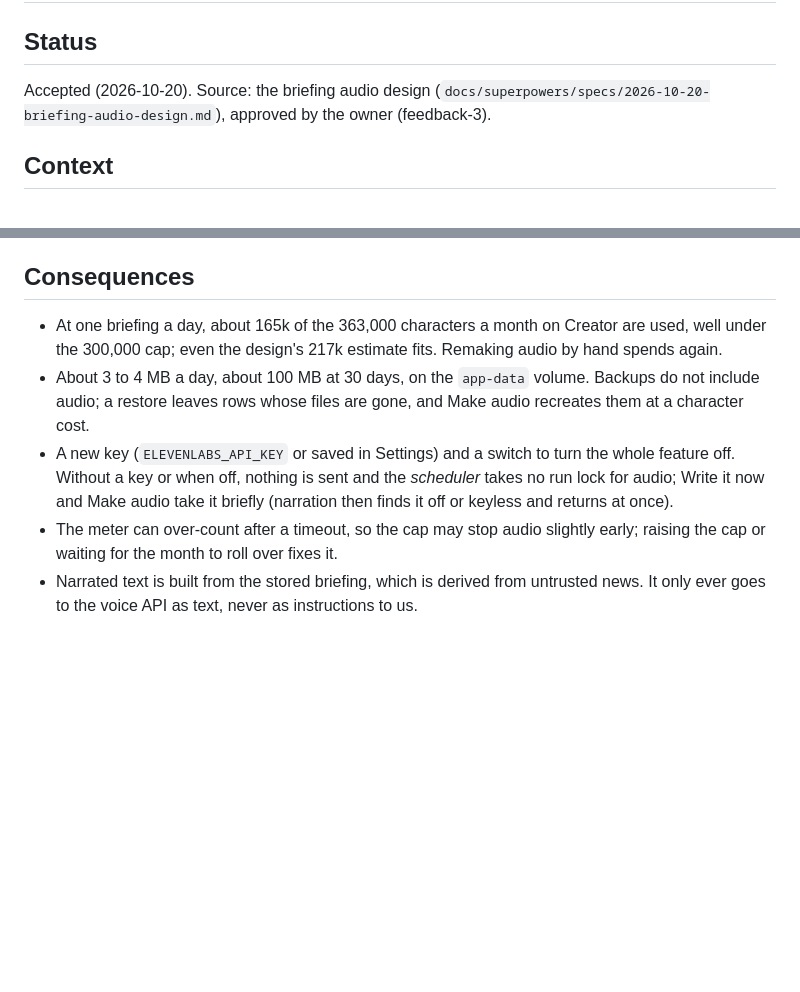
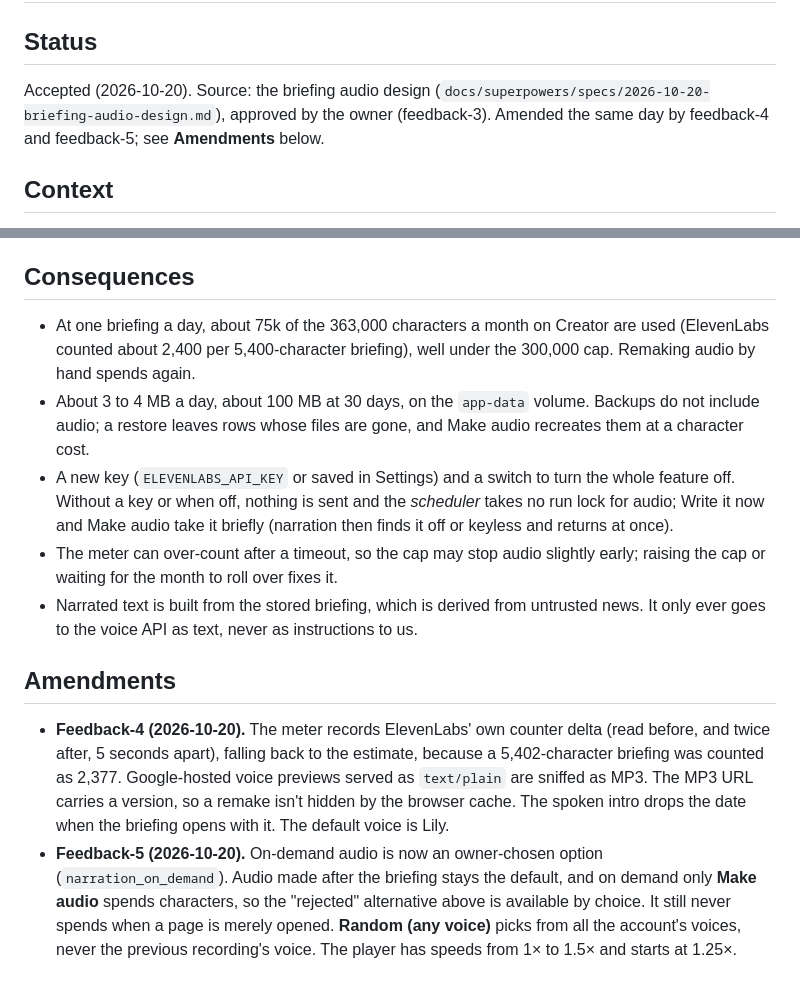
Before and after one commit to pentonvillefandango/ai-newsdesk, a Markdown page: docs/adr/0003-elevenlabs-reads-the-briefing.md, 2 parts joined by grey strips. GitHub-like rendering; blank space fills up the shorter version.

Commit message:
docs(adr): ADR-0003 and the audio spec record feedback-4 and feedback-5
Co-Authored-By: Claude Opus 5.5 (1M context) <noreply@anthropic.com>

```diff
--- a/docs/adr/0003-elevenlabs-reads-the-briefing.md
+++ b/docs/adr/0003-elevenlabs-reads-the-briefing.md
@@ -2,7 +2,7 @@
 
 ## Status
 
-Accepted (2026-10-20). Source: the briefing audio design (`docs/superpowers/specs/2026-10-20-briefing-audio-design.md`), approved by the owner (feedback-3).
+Accepted (2026-10-20). Source: the briefing audio design (`docs/superpowers/specs/2026-10-20-briefing-audio-design.md`), approved by the owner (feedback-3). Amended the same day by feedback-4 and feedback-5; see **Amendments** below.
 
 ## Context
 
@@ -29,8 +29,13 @@ ElevenLabs bills in credits (characters times a model factor), not dollars, so t
 
 ## Consequences
 
-- At one briefing a day, about 165k of the 363,000 characters a month on Creator are used, well under the 300,000 cap; even the design's 217k estimate fits. Remaking audio by hand spends again.
+- At one briefing a day, about 75k of the 363,000 characters a month on Creator are used (ElevenLabs counted about 2,400 per 5,400-character briefing), well under the 300,000 cap. Remaking audio by hand spends again.
 - About 3 to 4 MB a day, about 100 MB at 30 days, on the `app-data` volume. Backups do not include audio; a restore leaves rows whose files are gone, and Make audio recreates them at a character cost.
 - A new key (`ELEVENLABS_API_KEY` or saved in Settings) and a switch to turn the whole feature off. Without a key or when off, nothing is sent and the *scheduler* takes no run lock for audio; Write it now and Make audio take it briefly (narration then finds it off or keyless and returns at once).
 - The meter can over-count after a timeout, so the cap may stop audio slightly early; raising the cap or waiting for the month to roll over fixes it.
 - Narrated text is built from the stored briefing, which is derived from untrusted news. It only ever goes to the voice API as text, never as instructions to us.
+
+## Amendments
+
+- **Feedback-4 (2026-10-20).** The meter records ElevenLabs' own counter delta (read before, and twice after, 5 seconds apart), falling back to the estimate, because a 5,402-character briefing was counted as 2,377. Google-hosted voice previews served as `text/plain` are sniffed as MP3. The MP3 URL carries a version, so a remake isn't hidden by the browser cache. The spoken intro drops the date when the briefing opens with it. The default voice is Lily.
+- **Feedback-5 (2026-10-20).** On-demand audio is now an owner-chosen option (`narration_on_demand`). Audio made after the briefing stays the default, and on demand only **Make audio** spends characters, so the "rejected" alternative above is available by choice. It still never spends when a page is merely opened. **Random (any voice)** picks from all the account's voices, never the previous recording's voice. The player has speeds from 1× to 1.5× and starts at 1.25×.
```
Also changed, not shown: 1 other file.
